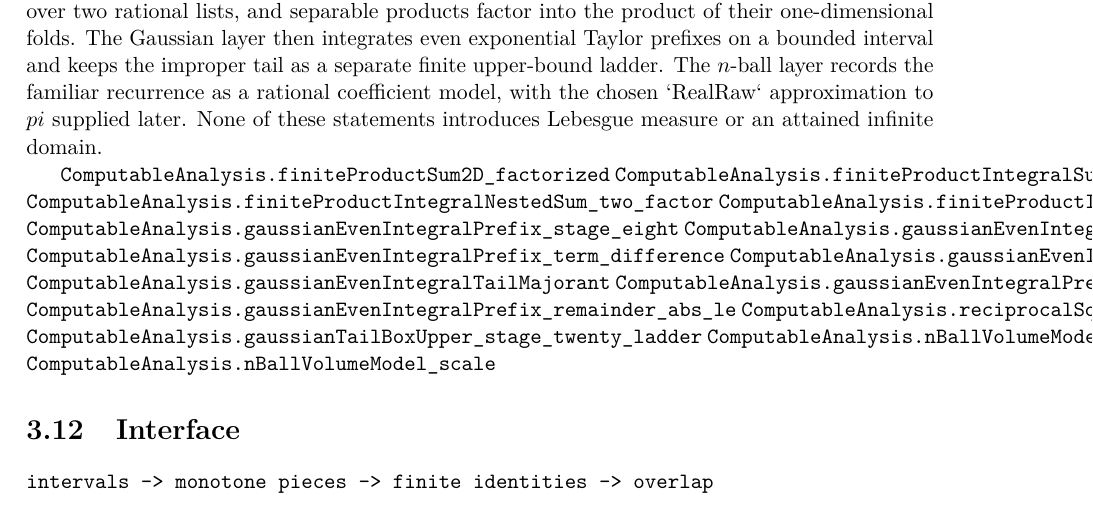
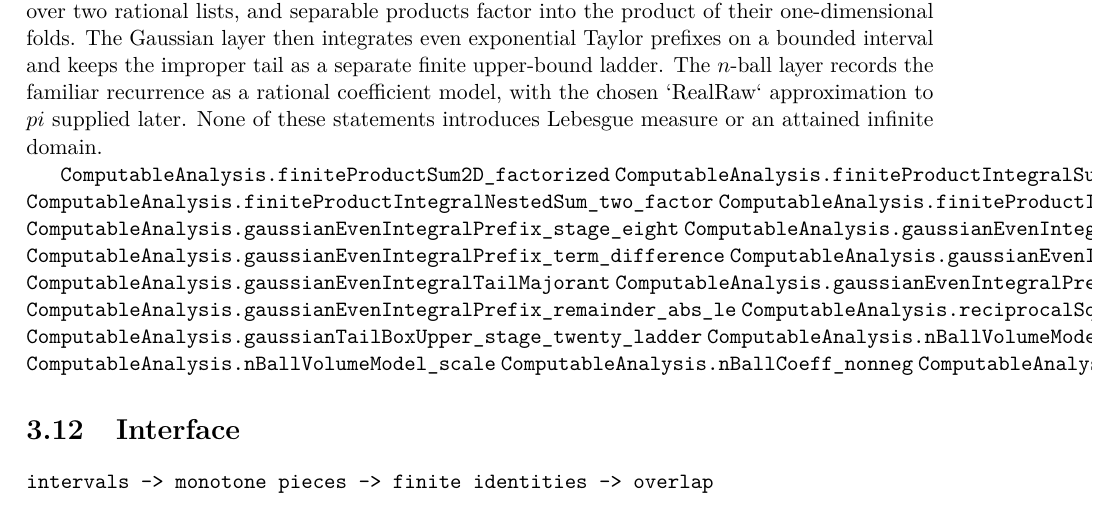
Before and after one commit to liuyao12/computable-analysis, a LaTeX thesis (blueprint/src/web.tex, which reads blueprint/src/03-integrals.tex): part of page 52 of 84, cut so that both start at the same text. Compiled offline with pdfLaTeX.

Commit message:
Add n-ball model positivity invariants

```diff
--- a/blueprint/src/03-integrals.tex
+++ b/blueprint/src/03-integrals.tex
@@ -1293,6 +1293,8 @@ domain.
 \lean{ComputableAnalysis.gaussianTailBoxUpper_stage_twenty_ladder}
 \lean{ComputableAnalysis.nBallVolumeModel_recurrence}
 \lean{ComputableAnalysis.nBallVolumeModel_scale}
+\lean{ComputableAnalysis.nBallCoeff_nonneg}
+\lean{ComputableAnalysis.nBallVolumeModel_nonneg}
 \leanok
 
 \section{Interface}
```
Also changed, not shown: FORMALIZATION_GUIDE.md (+1 -1 lines), 1 other file.
